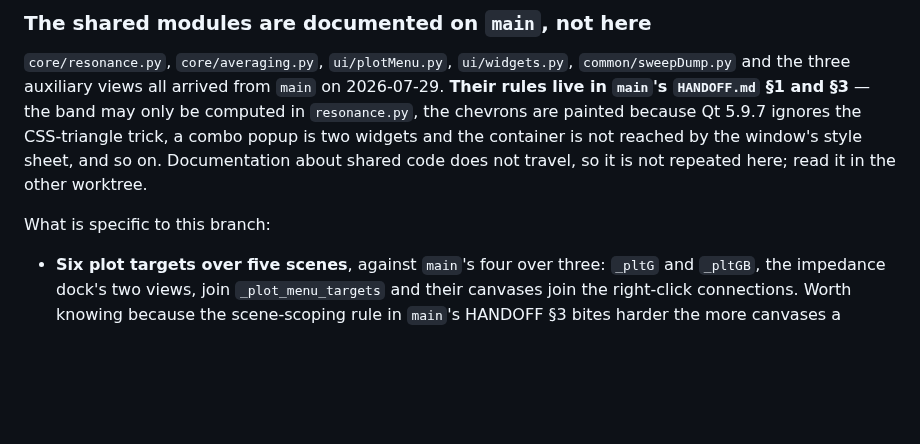
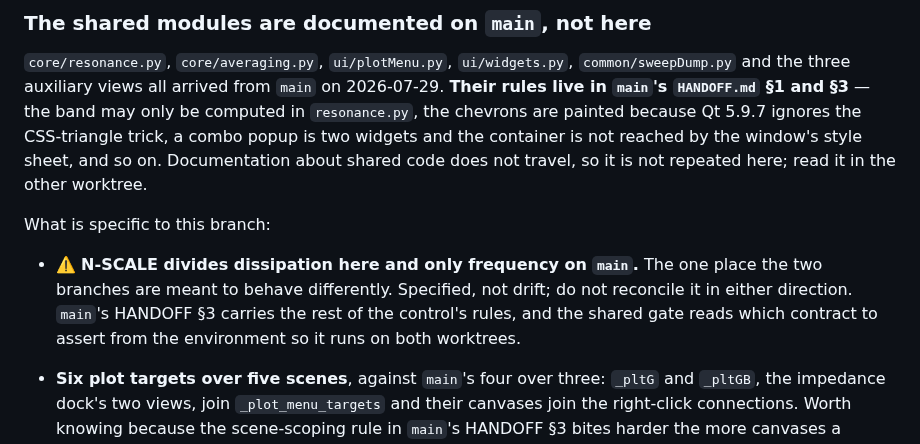
Before and after one commit to openQCM/openqcm-next, a Markdown page: HANDOFF.md, the part around the change. Rendered like a GitHub page; blank space fills up the shorter version.

```diff
--- a/HANDOFF.md
+++ b/HANDOFF.md
@@ -173,6 +173,11 @@ reached by the window's style sheet, and so on. Documentation about shared code
 is not repeated here; read it in the other worktree.
 
 What is specific to this branch:
+
+- ⚠️ **N-SCALE divides dissipation here and only frequency on `main`.** The one place the two
+  branches are meant to behave differently. Specified, not drift; do not reconcile it in either
+  direction. `main`'s HANDOFF §3 carries the rest of the control's rules, and the shared gate reads
+  which contract to assert from the environment so it runs on both worktrees.
 
 - **Six plot targets over five scenes**, against `main`'s four over three: `_pltG` and `_pltGB`, the
   impedance dock's two views, join `_plot_menu_targets` and their canvases join the right-click
```
Also changed, not shown: CHANGELOG.md (+22 -0 lines).
